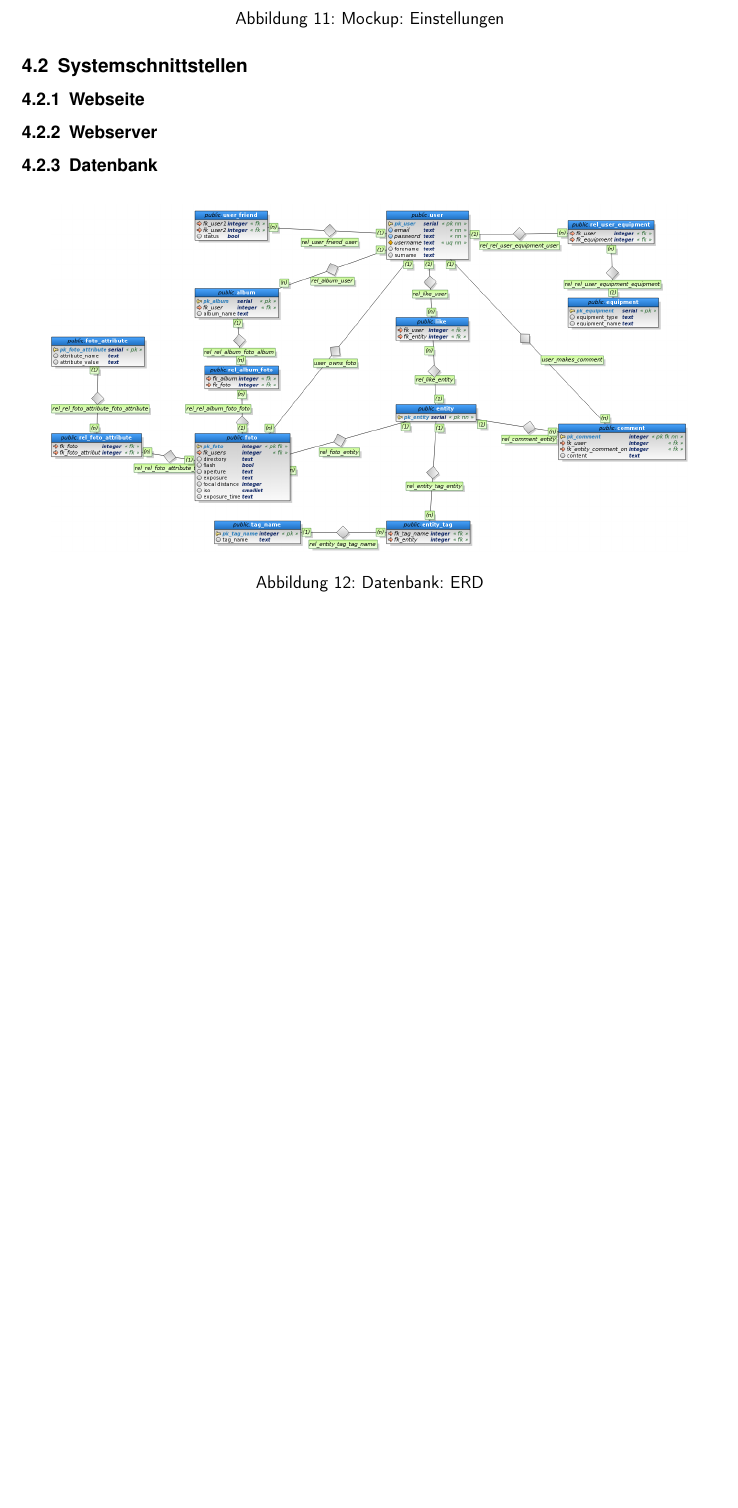
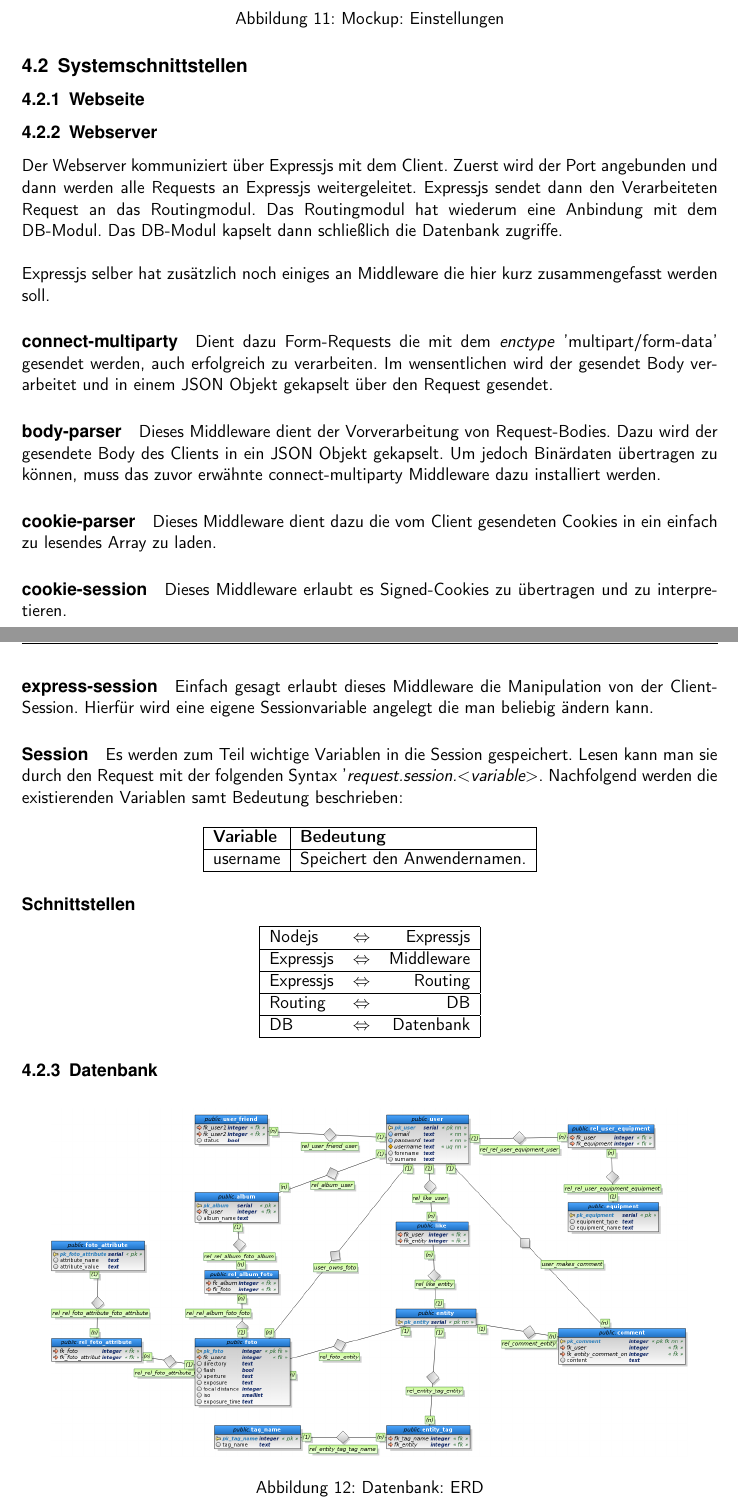
Before and after one commit to redliontom/ITP4, a LaTeX document (Documents/srs/srs.tex): part of page 10 of 13 before the commit and two parts of pages 10 and 11 of 13 after it, the two joined at a grey line, cut so that both start at the same text, the shorter picture padded with empty space. Compiled offline with pdfLaTeX.

Commit message:
SRS-Update.

```diff
--- a/Documents/srs/srs.tex
+++ b/Documents/srs/srs.tex
@@ -184,6 +184,55 @@
 	\subsection{Systemschnittstellen}
 		\subsubsection{Webseite}
 		\subsubsection{Webserver}
+			Der Webserver kommuniziert über Expressjs mit dem Client. Zuerst wird der Port angebunden und dann werden alle Requests an Expressjs weitergeleitet. Expressjs sendet dann den Verarbeiteten Request an das Routingmodul. Das Routingmodul hat wiederum eine Anbindung mit dem DB-Modul. Das DB-Modul kapselt dann schließlich die Datenbank zugriffe.\\
+
+			\noindent Expressjs selber hat zusätzlich noch einiges an Middleware die hier kurz zusammengefasst werden soll.
+
+			\paragraph{connect-multiparty}
+			Dient dazu Form-Requests die mit dem \textit{enctype} 'multipart/form-data' gesendet werden, auch erfolgreich zu verarbeiten. Im wensentlichen wird der gesendet Body verarbeitet und in einem JSON Objekt gekapselt über den Request gesendet.
+
+			\paragraph{body-parser}
+			Dieses Middleware dient der Vorverarbeitung von Request-Bodies. Dazu wird der gesendete Body des Clients in ein JSON Objekt gekapselt. Um jedoch Binärdaten übertragen zu können, muss das zuvor erwähnte connect-multiparty Middleware dazu installiert werden.
+
+			\paragraph{cookie-parser}
+			Dieses Middleware dient dazu die vom Client gesendeten Cookies in ein einfach zu lesendes Array zu laden.
+
+			\paragraph{cookie-session}
+			Dieses Middleware erlaubt es Signed-Cookies zu übertragen und zu interpretieren.
+
+			\paragraph{express-session}
+			Einfach gesagt erlaubt dieses Middleware die Manipulation von der Client-Session. Hierfür wird eine eigene Sessionvariable angelegt die man beliebig ändern kann.
+
+			\paragraph{Session}
+			Es werden zum Teil wichtige Variablen in die Session gespeichert. Lesen kann man sie durch den Request mit der folgenden Syntax '\textit{request.session.$<$variable$>$}. Nachfolgend werden die existierenden Variablen samt Bedeutung beschrieben:
+
+			\begin{center}
+			\begin{tabular}{|l|l|}
+			\hline
+			\bf Variable & \bf Bedeutung \\
+			\hline
+			username & Speichert den Anwendernamen. \\
+			\hline
+			\end{tabular}
+			\end{center}
+
+			\paragraph{Schnittstellen}
+			\begin{center}
+			\begin{tabular}{|lcr|}
+			\hline
+			Nodejs & $\Leftrightarrow$ & Expressjs \\
+			\hline
+			Expressjs & $\Leftrightarrow$ & Middleware \\
+			\hline
+			Expressjs & $\Leftrightarrow$ & Routing \\
+			\hline
+			Routing & $\Leftrightarrow$ & DB \\
+			\hline
+			DB & $\Leftrightarrow$ & Datenbank \\
+			\hline
+			\end{tabular}
+			\end{center}
+
 		\subsubsection{Datenbank}
 
 			\begin{figure}[H]
```
Also changed, not shown: Documents/srs/srs.pdf.
